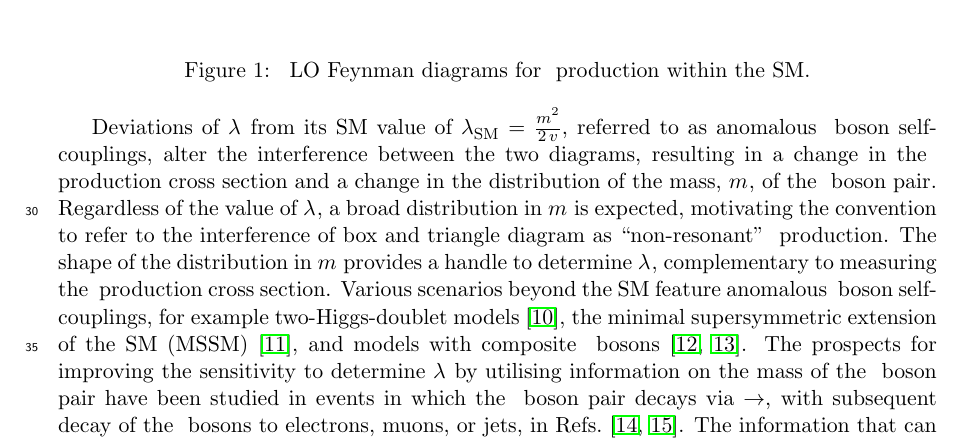
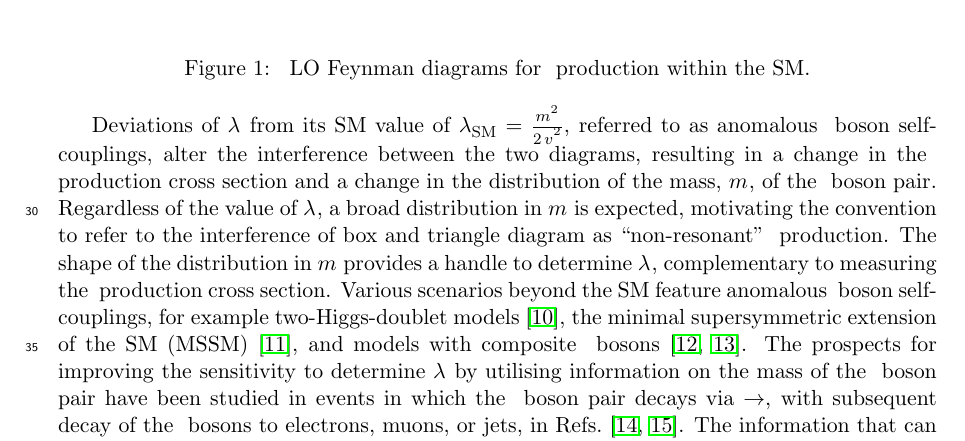
Before and after one commit to veelken/SVfit4tau_paper, a LaTeX paper (svFit4tau.tex, which reads introduction.tex): part of page 2 of 14, cut so that both start at the same text. Compiled offline with pdfLaTeX.

Commit message:
fixed typo

```diff
--- a/introduction.tex
+++ b/introduction.tex
@@ -46,7 +46,8 @@ even with the large dataset that is expected to be collected by the end of the L
 \label{fig:massDistributions}
 \end{figure}
 
-Deviations of $\lambda_{\PHiggs\PHiggs\PHiggs}$ from its SM value of $\lambda_{\textrm{SM}}=\frac{m_{\PHiggs}^2}{2 \, v}$, referred to as anomalous $\PHiggs$ boson self-couplings,
+Deviations of $\lambda_{\PHiggs\PHiggs\PHiggs}$ from its SM value of $\lambda_{\textrm{SM}}=\frac{m_{\PHiggs}^2}{2 \, v^{2}}$, referred to as anomalous $\PHiggs$
+boson self-couplings,
 alter the interference between the two diagrams,
 resulting in a change in the $\PHiggs\PHiggs$ production cross section and a change in the distribution of the mass, $m_{\PHiggs\PHiggs}$, of the $\PHiggs$ boson pair.
 Regardless of the value of $\lambda_{\PHiggs\PHiggs\PHiggs}$, a broad distribution in $m_{\PHiggs\PHiggs}$ is expected,
```
